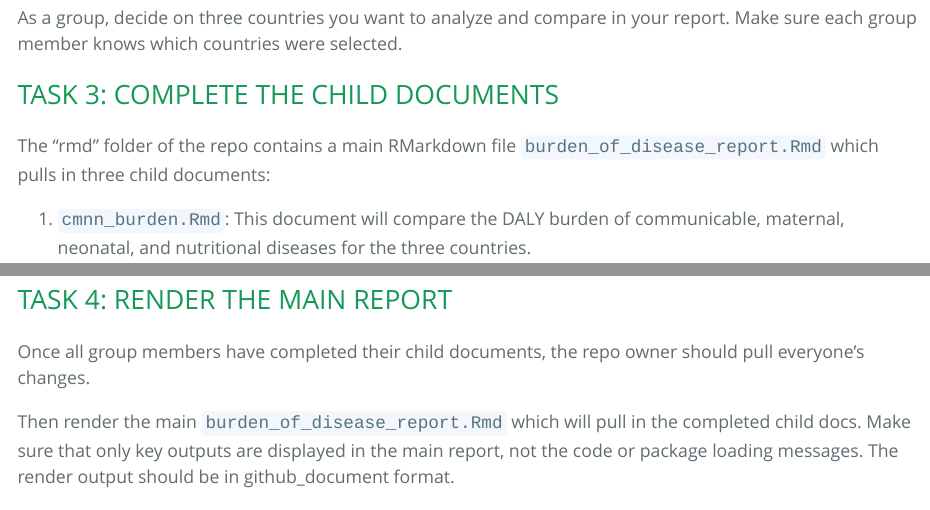
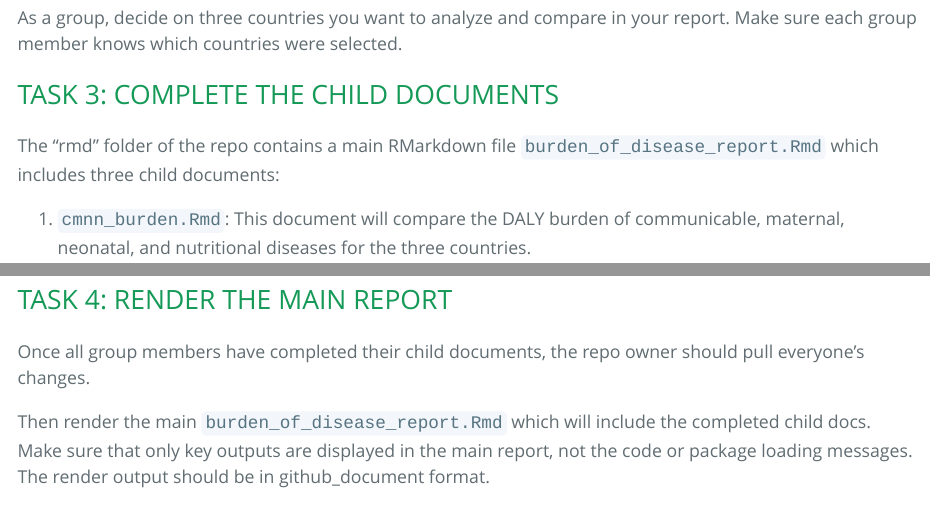
Before and after one commit to yolly265/rmc_week_02_workshop, an R Markdown document (rmc_week_02_instructions.Rmd): the page in a window 1100 px wide, from 750 px down, and a second part further down, joined at a grey line. The pictures show the output file rmc_week_02_instructions.html that the author committed with the source, opened offline.

Commit message:
minor update

```diff
--- a/rmc_week_02_instructions.Rmd
+++ b/rmc_week_02_instructions.Rmd
@@ -25,7 +25,7 @@ As a group, decide on three countries you want to analyze and compare in your re
 
 # TASK 3: COMPLETE THE CHILD DOCUMENTS
 
-The "rmd" folder of the repo contains a main RMarkdown file `burden_of_disease_report.Rmd` which pulls in three child documents:
+The "rmd" folder of the repo contains a main RMarkdown file `burden_of_disease_report.Rmd` which includes three child documents:
 
 1. `cmnn_burden.Rmd`: This document will compare the DALY burden of communicable, maternal, neonatal, and nutritional diseases for the three countries.
 
@@ -43,7 +43,7 @@ Each group member should complete these steps, commit their changes, and push to
 
 Once all group members have completed their child documents, the repo owner should pull everyone's changes.
 
-Then render the main `burden_of_disease_report.Rmd` which will pull in the completed child docs. Make sure that only key outputs are displayed in the main report, not the code or package loading messages. The render output should be in github_document format.
+Then render the main `burden_of_disease_report.Rmd` which will include the completed child docs. Make sure that only key outputs are displayed in the main report, not the code or package loading messages. The render output should be in github_document format.
 
 Commit and push the final rendered report to GitHub.
 
```
Also changed, not shown: rmc_week_02_instructions.html.
